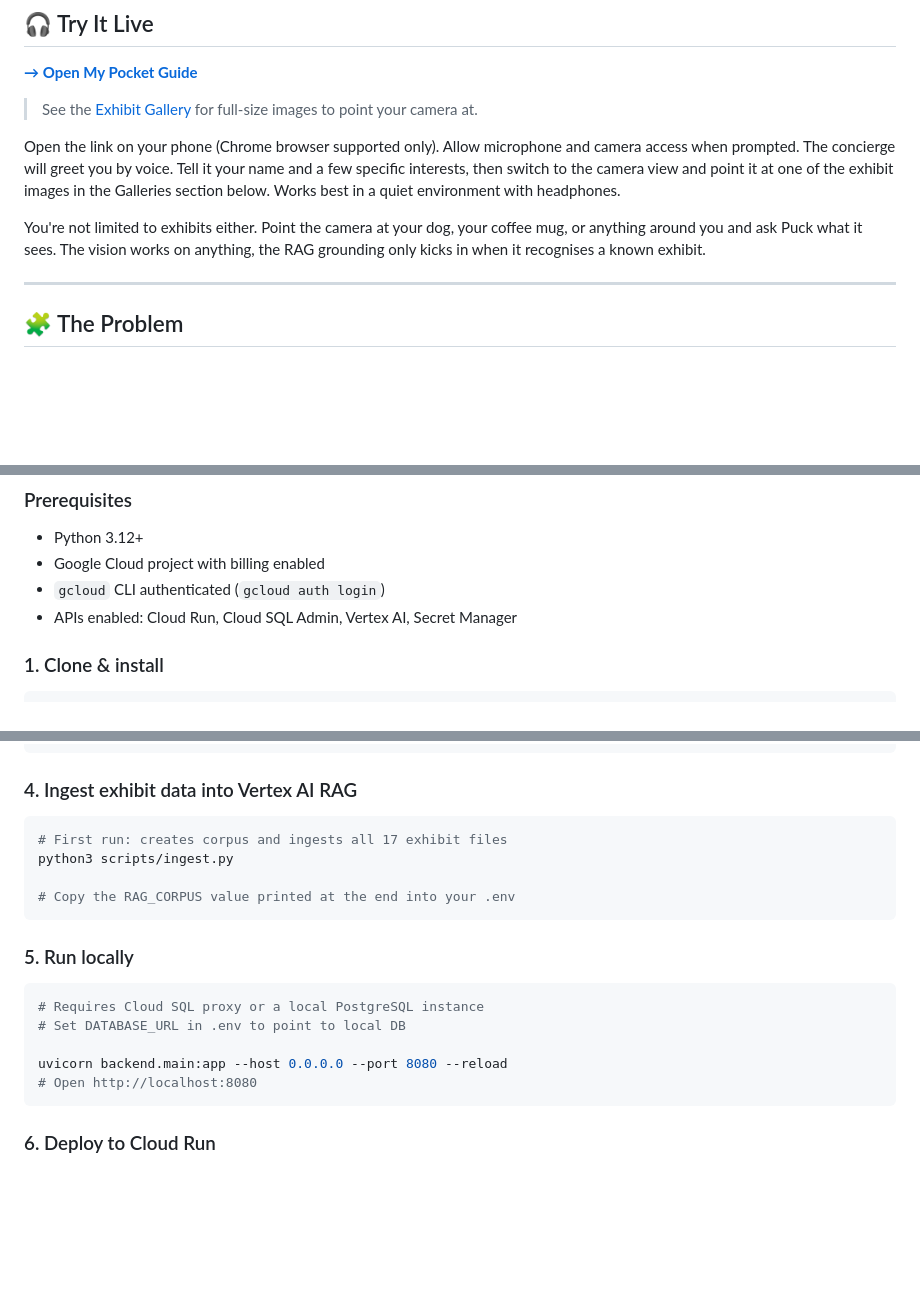
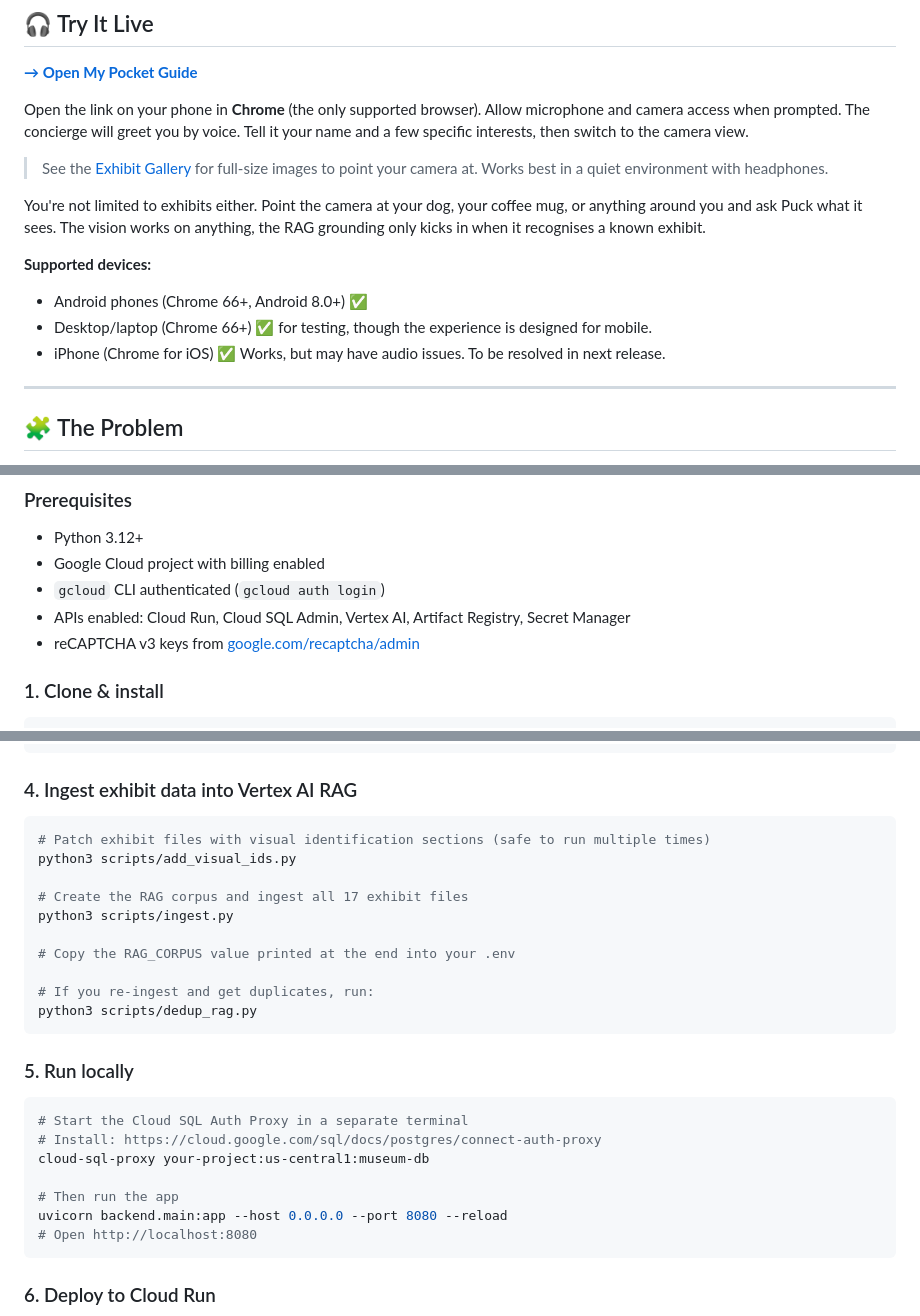
Before and after one commit to casspapa/MyPocketGuide, a Markdown page: README.md, 3 parts joined by grey strips. Rendered like a GitHub page; blank space fills up the shorter version.

Commit message:
Additions to Try It Live

````diff
--- a/README.md
+++ b/README.md
@@ -28,11 +29,16 @@
 
 **[→ Open My Pocket Guide](https://museum-tour-guide-912042965719.us-central1.run.app)**
 
-> See the [Exhibit Gallery](https://github.com/casspapa/MyPocketGuide/blob/main/hackathon-submission-items/Exhibit-Gallery.md) for full-size images to point your camera at.
+Open the link on your phone in **Chrome** (the only supported browser). Allow microphone and camera access when prompted. The concierge will greet you by voice. Tell it your name and a few specific interests, then switch to the camera view.
 
-Open the link on your phone (Chrome browser supported only). Allow microphone and camera access when prompted. The concierge will greet you by voice. Tell it your name and a few specific interests, then switch to the camera view and point it at one of the exhibit images in the Galleries section below. Works best in a quiet environment with headphones.
+> See the [Exhibit Gallery](hackathon-submission-items/Exhibit-Gallery.md) for full-size images to point your camera at. Works best in a quiet environment with headphones.
 
 You're not limited to exhibits either. Point the camera at your dog, your coffee mug, or anything around you and ask Puck what it sees. The vision works on anything, the RAG grounding only kicks in when it recognises a known exhibit.
+
+**Supported devices:**
+- Android phones (Chrome 66+, Android 8.0+) ✅
+- Desktop/laptop (Chrome 66+) ✅ for testing, though the experience is designed for mobile.
+- iPhone (Chrome for iOS) ✅ Works, but may have audio issues. To be resolved in next release.
 
 ---
 
@@ -249,7 +256,8 @@ my-pocket-guide/
 - Python 3.12+
 - Google Cloud project with billing enabled
 - `gcloud` CLI authenticated (`gcloud auth login`)
-- APIs enabled: Cloud Run, Cloud SQL Admin, Vertex AI, Secret Manager
+- APIs enabled: Cloud Run, Cloud SQL Admin, Vertex AI, Artifact Registry, Secret Manager
+- reCAPTCHA v3 keys from [google.com/recaptcha/admin](https://www.google.com/recaptcha/admin)
 
 ### 1. Clone & install
 
@@ -284,18 +292,26 @@ gcloud sql users create museum_user --instance=museum-db --password=YOUR_PASSWOR
 ### 4. Ingest exhibit data into Vertex AI RAG
 
 ```bash
-# First run: creates corpus and ingests all 17 exhibit files
+# Patch exhibit files with visual identification sections (safe to run multiple times)
+python3 scripts/add_visual_ids.py
+
+# Create the RAG corpus and ingest all 17 exhibit files
 python3 scripts/ingest.py
 
 # Copy the RAG_CORPUS value printed at the end into your .env
+
+# If you re-ingest and get duplicates, run:
+python3 scripts/dedup_rag.py
 ```
 
 ### 5. Run locally
 
 ```bash
-# Requires Cloud SQL proxy or a local PostgreSQL instance
-# Set DATABASE_URL in .env to point to local DB
+# Start the Cloud SQL Auth Proxy in a separate terminal
+# Install: https://cloud.google.com/sql/docs/postgres/connect-auth-proxy
+cloud-sql-proxy your-project:us-central1:museum-db
 
+# Then run the app
 uvicorn backend.main:app --host 0.0.0.0 --port 8080 --reload
 # Open http://localhost:8080
 ```
````
Also changed, not shown: other parts of README.md (+3 -1 lines).
